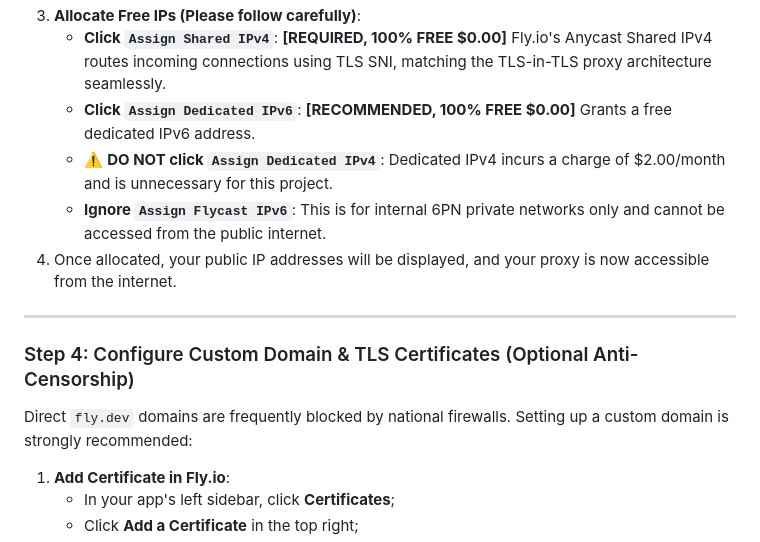
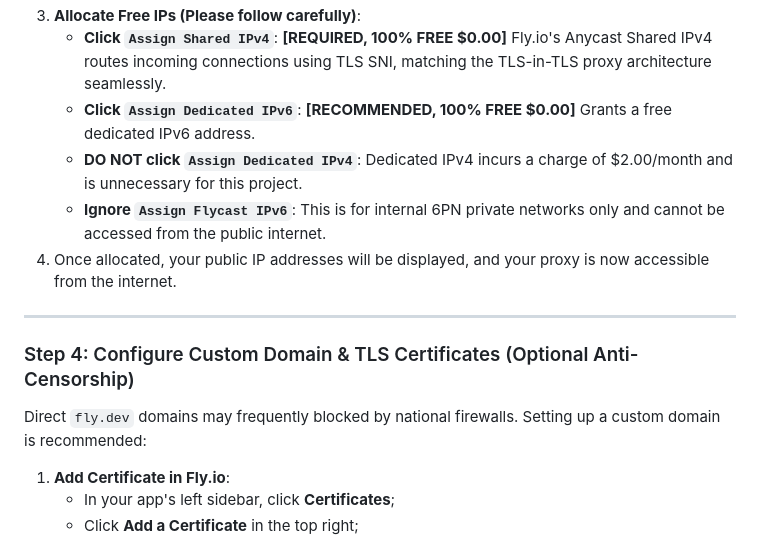
Before and after one commit to Obein/Sinel, a Markdown page: README.md, the part around the change. Drawn GitHub-style.

Commit message:
docs: improve clarity in README regarding IP allocation and domain configuration

```diff
--- a/README.md
+++ b/README.md
@@ -92,14 +92,14 @@ Newly created Fly.io applications do not have public IP addresses by default (`f
 3. **Allocate Free IPs (Please follow carefully)**:
    * **Click `Assign Shared IPv4`**: **[REQUIRED, 100% FREE $0.00]** Fly.io's Anycast Shared IPv4 routes incoming connections using TLS SNI, matching the TLS-in-TLS proxy architecture seamlessly.
    * **Click `Assign Dedicated IPv6`**: **[RECOMMENDED, 100% FREE $0.00]** Grants a free dedicated IPv6 address.
-   * ⚠️ **DO NOT click `Assign Dedicated IPv4`**: Dedicated IPv4 incurs a charge of $2.00/month and is unnecessary for this project.
+   * **DO NOT click `Assign Dedicated IPv4`**: Dedicated IPv4 incurs a charge of $2.00/month and is unnecessary for this project.
    * **Ignore `Assign Flycast IPv6`**: This is for internal 6PN private networks only and cannot be accessed from the public internet.
 4. Once allocated, your public IP addresses will be displayed, and your proxy is now accessible from the internet.
 
 ---
 
 ### Step 4: Configure Custom Domain & TLS Certificates (Optional Anti-Censorship)
-Direct `fly.dev` domains are frequently blocked by national firewalls. Setting up a custom domain is strongly recommended:
+Direct `fly.dev` domains may frequently blocked by national firewalls. Setting up a custom domain is recommended:
 
 1. **Add Certificate in Fly.io**:
    * In your app's left sidebar, click **Certificates**;
```
Also changed, not shown: README-zh.md (+2 -2 lines).
